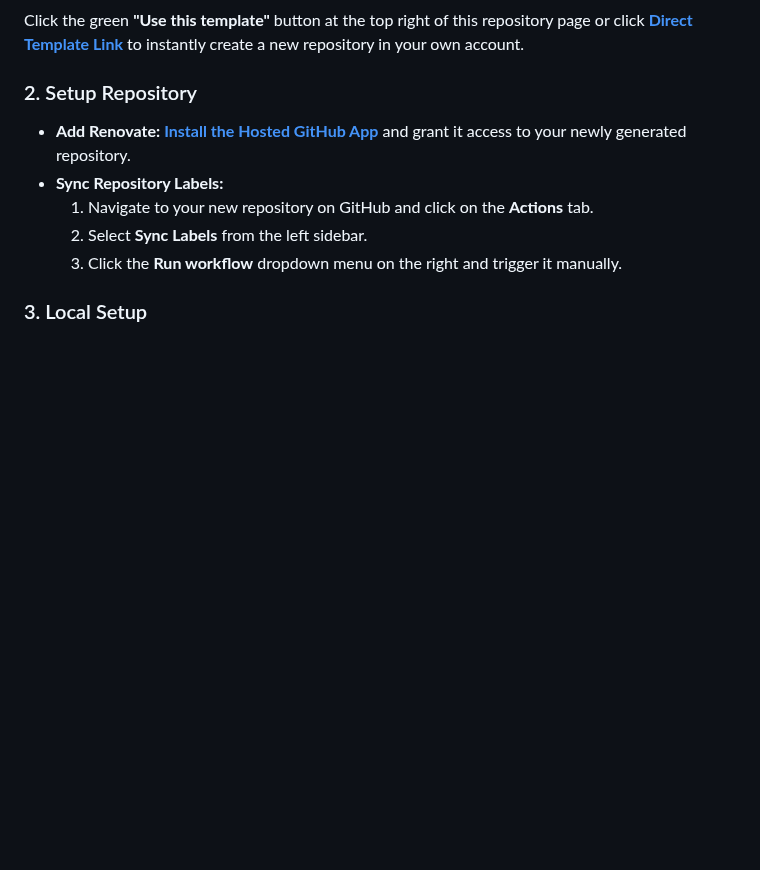
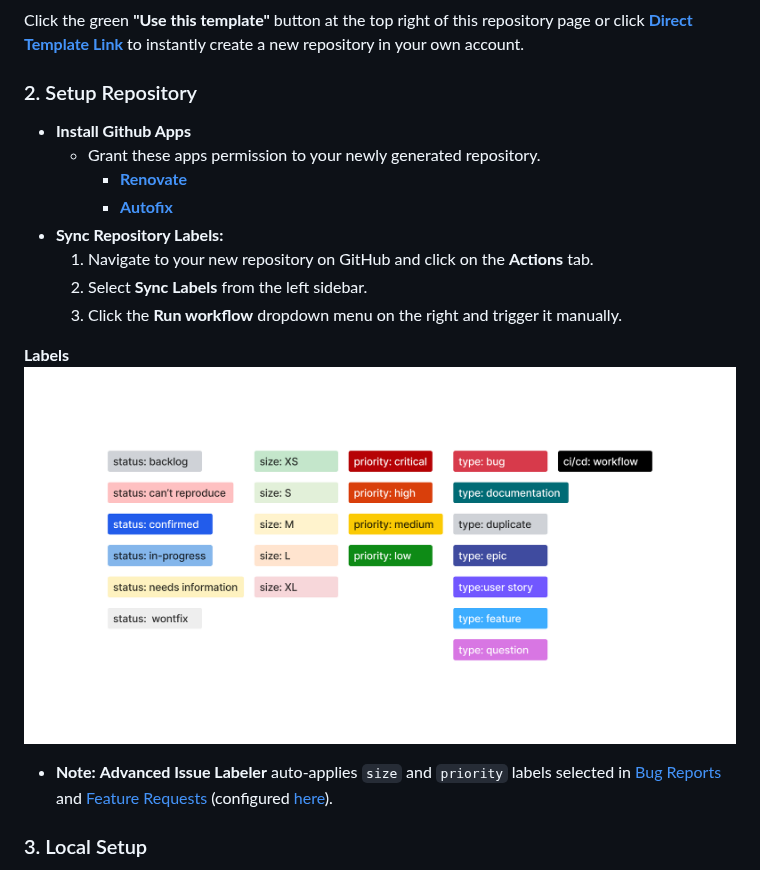
Before and after one commit to JohanTran02/workflow-template-ts, a Markdown page: README.md, the part around the change. GitHub-like rendering; pictures changed too: labels.jpg (added); blank space fills up the shorter version.

Commit message:
chore(readme): update readme
includes images for labels and formatting fixes

```diff
--- a/README.md
+++ b/README.md
@@ -43,11 +43,18 @@ Click the green **"Use this template"** button at the top right of this reposito
 
 ### 2. Setup Repository
 
-- **Add Renovate:** [**Install the Hosted GitHub App**](https://docs.renovatebot.com/getting-started/installing-onboarding/#hosted-githubcom-app) and grant it access to your newly generated repository.
+- **Install Github Apps**
+  - Grant these apps permission to your newly generated repository.
+    - [**Renovate**](https://github.com/apps/renovate)
+    - [**Autofix**](https://github.com/marketplace/autofix-ci#pricing-and-setup)
 - **Sync Repository Labels:**
   1. Navigate to your new repository on GitHub and click on the **Actions** tab.
   2. Select **Sync Labels** from the left sidebar.
   3. Click the **Run workflow** dropdown menu on the right and trigger it manually.
+
+**Labels** ![Labels](labels.jpg)
+
+- **Note:** **Advanced Issue Labeler** auto-applies `size` and `priority` labels selected in [Bug Reports](.github/ISSUE_TEMPLATE/bug_report.yml) and [Feature Requests](.github/ISSUE_TEMPLATE/feature_request.yml) (configured [here](.github/advanced-issue-labeler.yml)).
 
 ### 3. Local Setup
 
```
